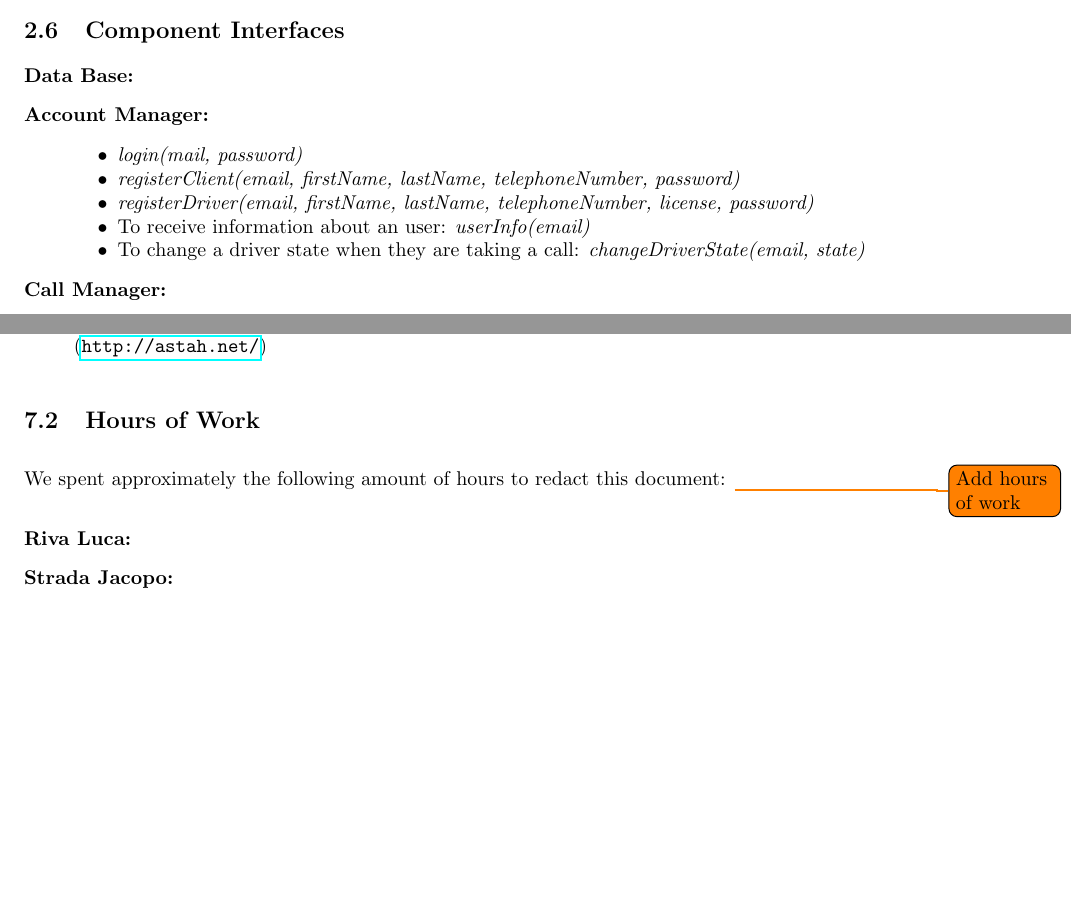
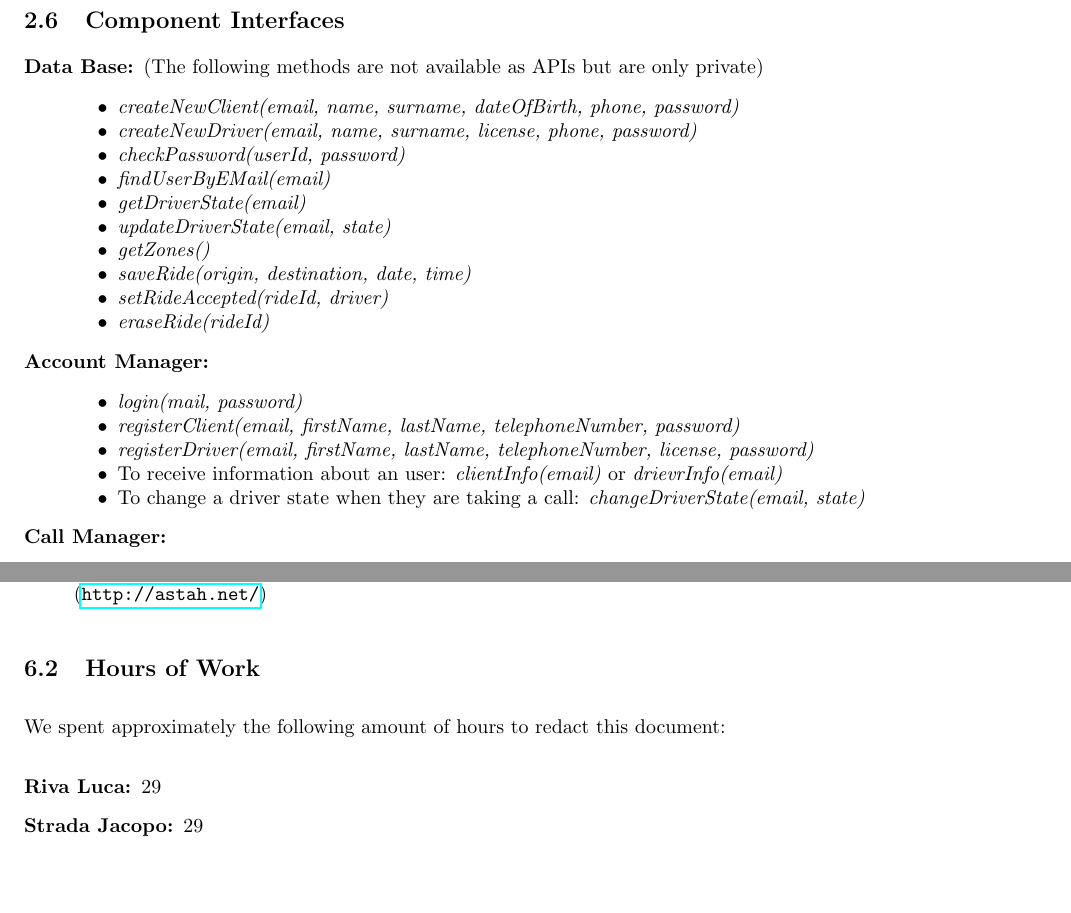
Before and after one commit to lucari93/IngSw2RivaStrada, a LaTeX document (DD/document.tex): two parts of pages 18 and 26 of 26 before the commit and two parts of pages 19 and 25 of 25 after it, joined at a grey line, cut so that both start at the same text. Compiled offline with pdfLaTeX.

Commit message:
DD Delivery

```diff
--- a/DD/document.tex
+++ b/DD/document.tex
@@ -253,15 +253,28 @@ In this section, with some sequence diagrams, are shown the most important inter
 \subsection{Component Interfaces}
 
 \begin{description}
-\item[Data Base:]
-\item[Account Manager:] \
+\samepage{
+\item[Data Base:] (The following methods are not available as APIs but are only private)\
+\begin{itemize*}
+    \item \textit{createNewClient(email, name, surname, dateOfBirth, phone, password)}
+    \item \textit{createNewDriver(email, name, surname, license, phone, password)}
+    \item \textit{checkPassword(userId, password)}
+    \item \textit{findUserByEMail(email)}
+    \item \textit{getDriverState(email)}
+    \item \textit{updateDriverState(email, state)}
+    \item \textit{getZones()}
+    \item \textit{saveRide(origin, destination, date, time)}
+    \item \textit{setRideAccepted(rideId, driver)}
+    \item \textit{eraseRide(rideId)}
+\end{itemize*}}\samepage{
+\item[Account Manager:]\
 \begin{itemize*}
     \item \textit{login(mail, password)}
     \item \textit{registerClient(email, firstName, lastName, telephoneNumber, password)}
     \item \textit{registerDriver(email, firstName, lastName, telephoneNumber, license, password)}
-    \item To receive information about an user: \textit{userInfo(email)}
+    \item To receive information about an user: \textit{clientInfo(email)} or \textit{drievrInfo(email)}
     \item To change a driver state when they are taking a call: \textit{changeDriverState(email, state)}
-\end{itemize*}
+\end{itemize*}}\samepage{
 \item[Call Manager:]\
 \begin{itemize*}
     \item To call a taxi: \textit{forwardCall(email, GPSPosition)}
@@ -541,10 +555,9 @@ A complete description of how the user interfaces of our system will look like w
 
 \subsection{Hours of Work}
 We spent approximately the following amount of hours to redact this document:
-\todo{Add hours of work}
 \begin{description}
-\item[Riva Luca:]
-\item[Strada Jacopo:]
+\item[Riva Luca:] 29
+\item[Strada Jacopo:] 29
 \end{description}
 
 
```
Also changed, not shown: DD/document.pdf, Deliveries/myTaxiService - DD - v1.0 - Riva Strada.pdf (added), DD/document.tex (21 more changed lines).
